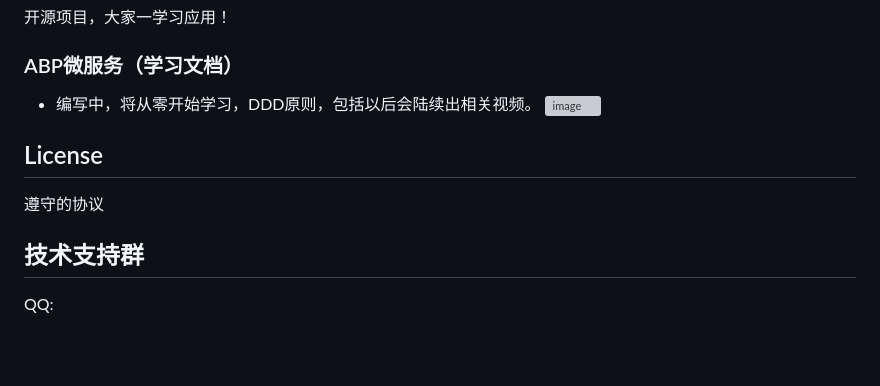
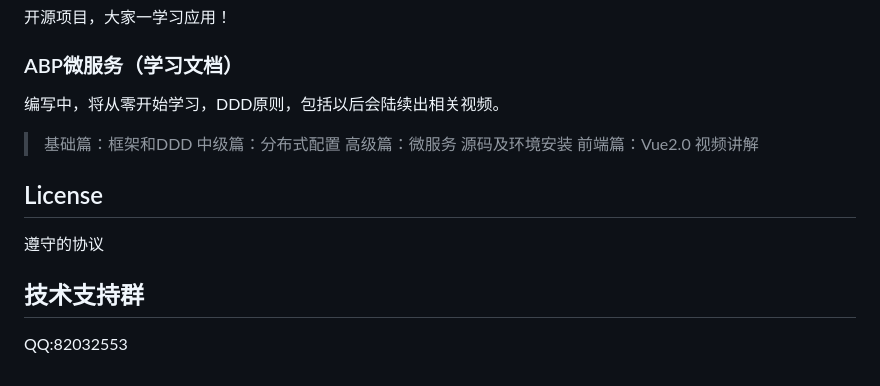
Before and after one commit to 44673626/ZGF-ABP-MicroService-WMS, a Markdown page: README.md, the part around the change. GitHub-like rendering; blank space fills up the shorter version; grey boxes are pictures that could not be loaded.

```diff
--- a/README.md
+++ b/README.md
@@ -270,10 +270,15 @@ abp new XX.BaseService -t module --no-ui --version 8.0.0
 开源项目，大家一学习应用！
 
 ### ABP微服务（学习文档）
-- 编写中，将从零开始学习，DDD原则，包括以后会陆续出相关视频。
-![image](https://github.com/user-attachments/assets/6b68e909-1d45-4ef6-a40e-26028c9a3f76)
+编写中，将从零开始学习，DDD原则，包括以后会陆续出相关视频。
+> 基础篇：框架和DDD
+> 中级篇：分布式配置
+> 高级篇：微服务
+> 源码及环境安装
+> 前端篇：Vue2.0
+> 视频讲解
 
 ## License
 遵守的协议
 ## 技术支持群
-QQ:
+QQ:82032553
```
